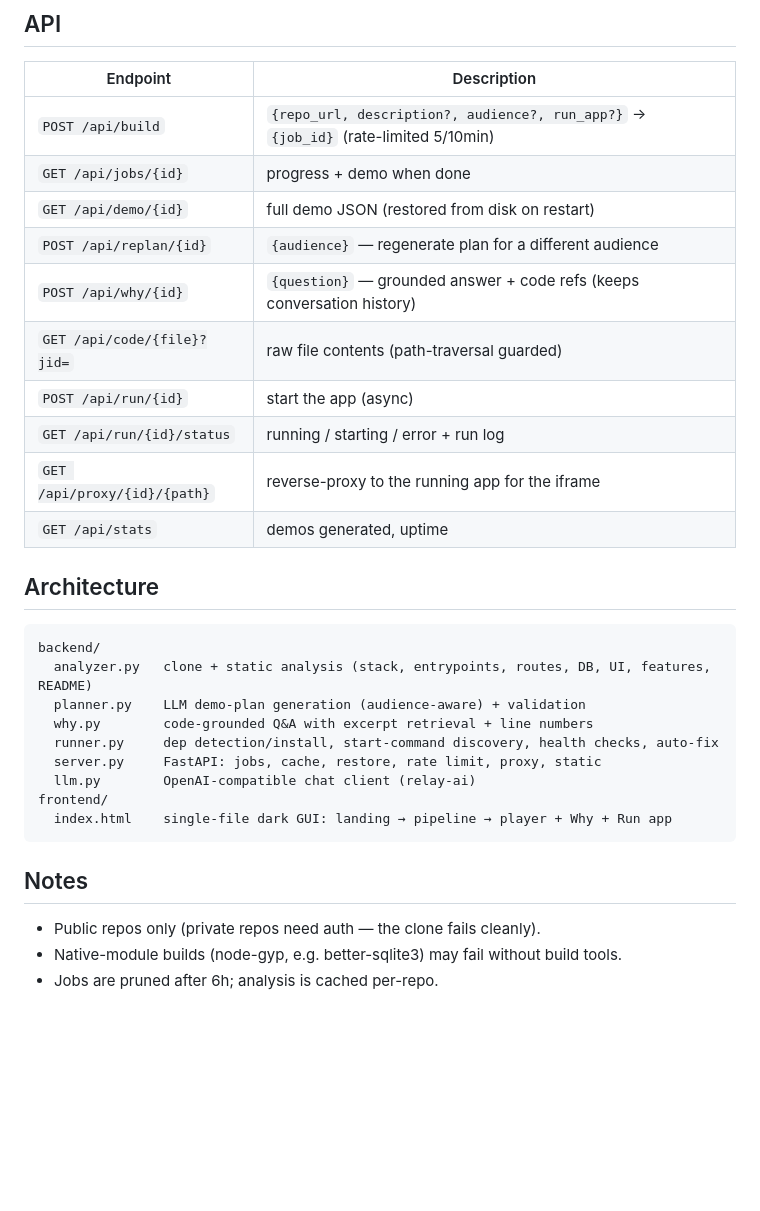
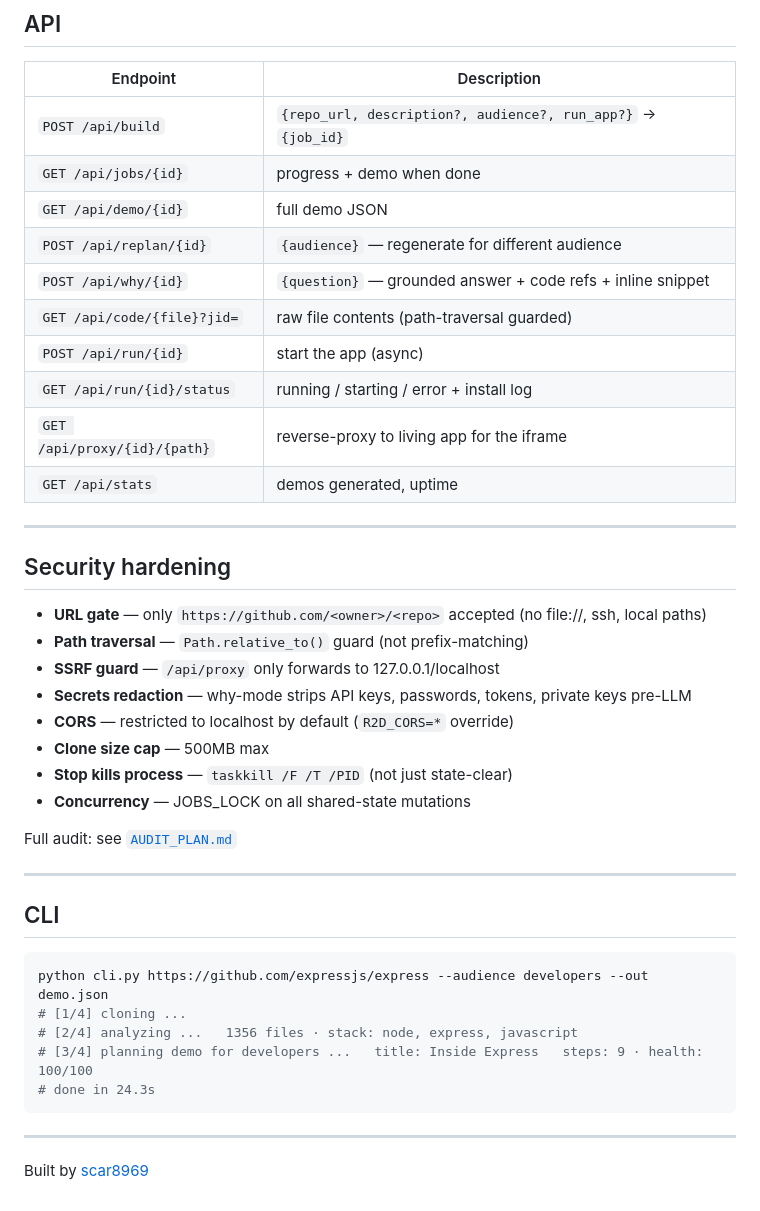
Before and after one commit to scar8969/repo2demo, a Markdown page: README.md, the part around one of its changes. Rendered like a GitHub page; blank space fills up the shorter version.

````diff
--- a/README.md
+++ b/README.md
@@ -43,33 +114,44 @@ LLM config via env (defaults to relay-ai, falls back to `RELAYAI_API_KEY`):
 
 | Endpoint | Description |
 |---|---|
-| `POST /api/build` | `{repo_url, description?, audience?, run_app?}` → `{job_id}` (rate-limited 5/10min) |
+| `POST /api/build` | `{repo_url, description?, audience?, run_app?}` → `{job_id}` |
 | `GET /api/jobs/{id}` | progress + demo when done |
-| `GET /api/demo/{id}` | full demo JSON (restored from disk on restart) |
-| `POST /api/replan/{id}` | `{audience}` — regenerate plan for a different audience |
-| `POST /api/why/{id}` | `{question}` — grounded answer + code refs (keeps conversation history) |
+| `GET /api/demo/{id}` | full demo JSON |
+| `POST /api/replan/{id}` | `{audience}` — regenerate for different audience |
+| `POST /api/why/{id}` | `{question}` — grounded answer + code refs + inline snippet |
 | `GET /api/code/{file}?jid=` | raw file contents (path-traversal guarded) |
 | `POST /api/run/{id}` | start the app (async) |
-| `GET /api/run/{id}/status` | running / starting / error + run log |
-| `GET /api/proxy/{id}/{path}` | reverse-proxy to the running app for the iframe |
+| `GET /api/run/{id}/status` | running / starting / error + install log |
+| `GET /api/proxy/{id}/{path}` | reverse-proxy to living app for the iframe |
 | `GET /api/stats` | demos generated, uptime |
 
-## Architecture
+---
 
-```
-backend/
-  analyzer.py   clone + static analysis (stack, entrypoints, routes, DB, UI, features, README)
-  planner.py    LLM demo-plan generation (audience-aware) + validation
-  why.py        code-grounded Q&A with excerpt retrieval + line numbers
-  runner.py     dep detection/install, start-command discovery, health checks, auto-fix
-  server.py     FastAPI: jobs, cache, restore, rate limit, proxy, static
-  llm.py        OpenAI-compatible chat client (relay-ai)
-frontend/
-  index.html    single-file dark GUI: landing → pipeline → player + Why + Run app
+## Security hardening
+
+- **URL gate** — only `https://github.com/<owner>/<repo>` accepted (no file://, ssh, local paths)
+- **Path traversal** — `Path.relative_to()` guard (not prefix-matching)
+- **SSRF guard** — `/api/proxy` only forwards to 127.0.0.1/localhost
+- **Secrets redaction** — why-mode strips API keys, passwords, tokens, private keys pre-LLM
+- **CORS** — restricted to localhost by default (`R2D_CORS=*` override)
+- **Clone size cap** — 500MB max
+- **Stop kills process** — `taskkill /F /T /PID` (not just state-clear)
+- **Concurrency** — JOBS_LOCK on all shared-state mutations
+
+Full audit: see [`AUDIT_PLAN.md`](AUDIT_PLAN.md)
+
+---
+
+## CLI
+
+```bash
+python cli.py https://github.com/expressjs/express --audience developers --out demo.json
+# [1/4] cloning ...
+# [2/4] analyzing ...   1356 files · stack: node, express, javascript
+# [3/4] planning demo for developers ...   title: Inside Express   steps: 9 · health: 100/100
+# done in 24.3s
 ```
 
-## Notes
+---
 
-- Public repos only (private repos need auth — the clone fails cleanly).
-- Native-module builds (node-gyp, e.g. better-sqlite3) may fail without build tools.
-- Jobs are pruned after 6h; analysis is cached per-repo.
+Built by [scar8969](https://github.com/scar8969)
````
Also changed, not shown: other parts of README.md (+98 -27 lines), docs/landing.png (added), docs/player.png (added), 1 other file.
